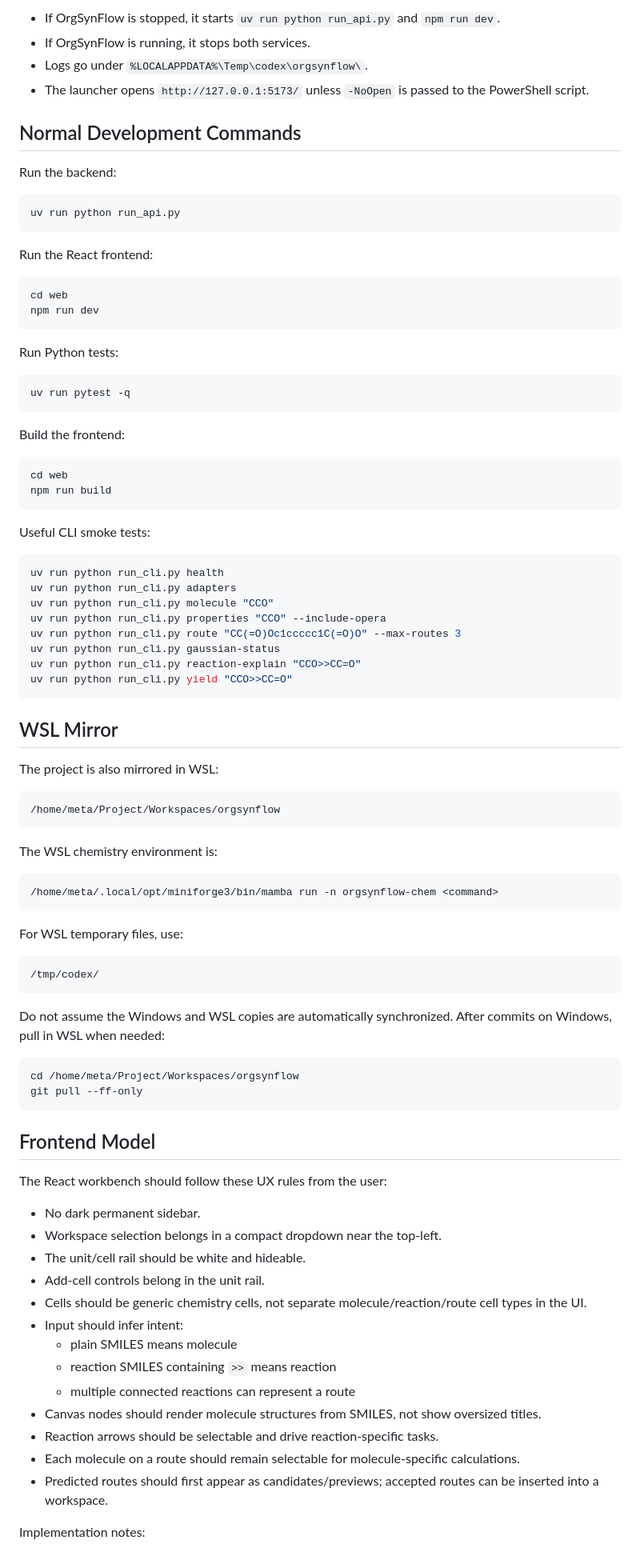
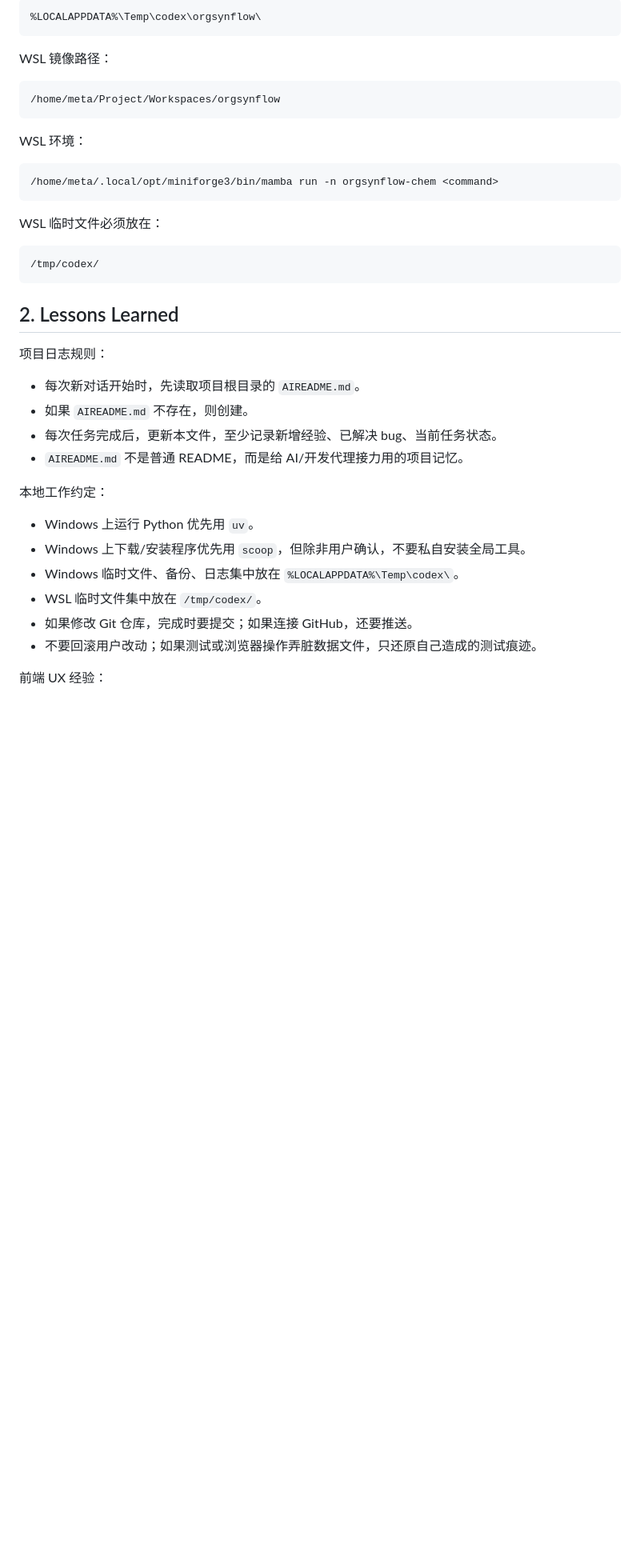
Before and after one commit to AlexbeatsZ/orgsynflow, a Markdown page: AIREADME.md, the part around one of its changes. Shown at 80% size. Drawn GitHub-style; blank space fills up the shorter version.

Commit message:
Restructure AI project log

````diff
--- a/AIREADME.md
+++ b/AIREADME.md
@@ -58,94 +84,43 @@ Behavior:
 
-- If OrgSynFlow is stopped, it starts `uv run python run_api.py` and `npm run dev`.
-- If OrgSynFlow is running, it stops both services.
-- Logs go under `%LOCALAPPDATA%\Temp\codex\orgsynflow\`.
-- The launcher opens `http://127.0.0.1:5173/` unless `-NoOpen` is passed to the PowerShell script.
-
-## Normal Development Commands
-
-Run the backend:
-
-```powershell
-uv run python run_api.py
+```text
+%LOCALAPPDATA%\Temp\codex\orgsynflow\
 ```
 
-Run the React frontend:
-
-```powershell
-cd web
-npm run dev
-```
-
-Run Python tests:
-
-```powershell
-uv run pytest -q
-```
-
-Build the frontend:
-
-```powershell
-cd web
-npm run build
-```
-
-Useful CLI smoke tests:
-
-```powershell
-uv run python run_cli.py health
-uv run python run_cli.py adapters
-uv run python run_cli.py molecule "CCO"
-uv run python run_cli.py properties "CCO" --include-opera
-uv run python run_cli.py route "CC(=O)Oc1ccccc1C(=O)O" --max-routes 3
-uv run python run_cli.py gaussian-status
-uv run python run_cli.py reaction-explain "CCO>>CC=O"
-uv run python run_cli.py yield "CCO>>CC=O"
-```
-
-## WSL Mirror
-
-The project is also mirrored in WSL:
+WSL 镜像路径：
 
 ```text
 /home/meta/Project/Workspaces/orgsynflow
 ```
 
-The WSL chemistry environment is:
+WSL 环境：
 
 ```bash
 /home/meta/.local/opt/miniforge3/bin/mamba run -n orgsynflow-chem <command>
 ```
 
-For WSL temporary files, use:
+WSL 临时文件必须放在：
 
 ```text
 /tmp/codex/
 ```
 
-Do not assume the Windows and WSL copies are automatically synchronized. After commits on Windows, pull in WSL when needed:
+## 2. Lessons Learned
 
-```bash
-cd /home/meta/Project/Workspaces/orgsynflow
-git pull --ff-only
-```
+项目日志规则：
 
-## Frontend Model
+- 每次新对话开始时，先读取项目根目录的 `AIREADME.md`。
+- 如果 `AIREADME.md` 不存在，则创建。
+- 每次任务完成后，更新本文件，至少记录新增经验、已解决 bug、当前任务状态。
+- `AIREADME.md` 不是普通 README，而是给 AI/开发代理接力用的项目记忆。
 
-The React workbench should follow these UX rules from the user:
+本地工作约定：
 
-- No dark permanent sidebar.
-- Workspace selection belongs in a compact dropdown near the top-left.
-- The unit/cell rail should be white and hideable.
-- Add-cell controls belong in the unit rail.
-- Cells should be generic chemistry cells, not separate molecule/reaction/route cell types in the UI.
-- Input should infer intent:
-  - plain SMILES means molecule
-  - reaction SMILES containing `>>` means reaction
-  - multiple connected reactions can represent a route
-- Canvas nodes should render molecule structures from SMILES, not show oversized titles.
-- Reaction arrows should be selectable and drive reaction-specific tasks.
-- Each molecule on a route should remain selectable for molecule-specific calculations.
-- Predicted routes should first appear as candidates/previews; accepted routes can be inserted into a workspace.
+- Windows 上运行 Python 优先用 `uv`。
+- Windows 上下载/安装程序优先用 `scoop`，但除非用户确认，不要私自安装全局工具。
+- Windows 临时文件、备份、日志集中放在 `%LOCALAPPDATA%\Temp\codex\`。
+- WSL 临时文件集中放在 `/tmp/codex/`。
+- 如果修改 Git 仓库，完成时要提交；如果连接 GitHub，还要推送。
+- 不要回滚用户改动；如果测试或浏览器操作弄脏数据文件，只还原自己造成的测试痕迹。
 
-Implementation notes:
+前端 UX 经验：
 
````
Also changed, not shown: other parts of AIREADME.md (+117 -114 lines).
